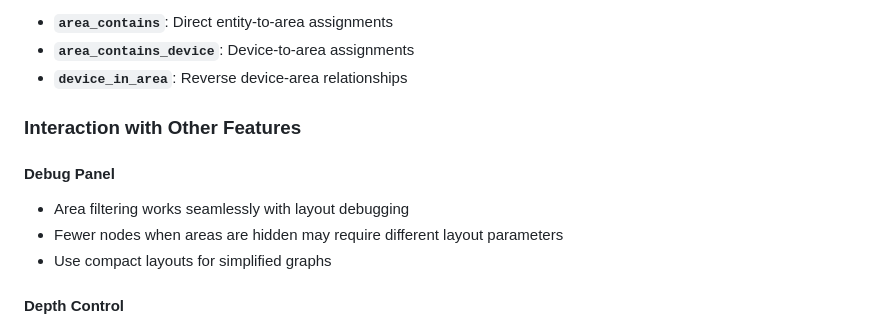
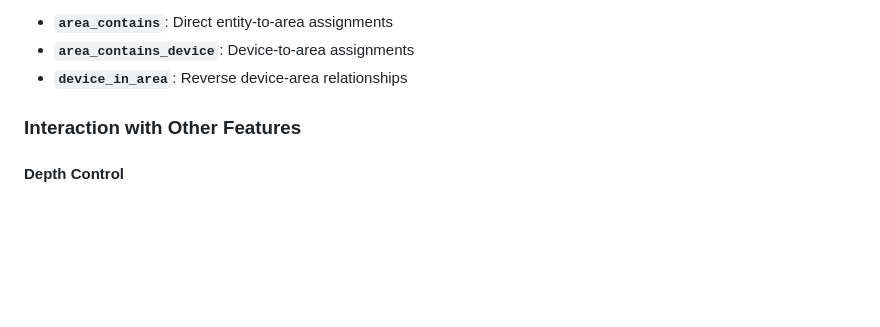
Before and after one commit to jonducrou/ha_visualiser, a Markdown page: FILTERS.md, the part around the change. Drawn GitHub-style; blank space fills up the shorter version.

```diff
--- a/FILTERS.md
+++ b/FILTERS.md
@@ -83,11 +83,6 @@ When areas are hidden, these relationship types are excluded:
 
 ### Interaction with Other Features
 
-#### Debug Panel
-- Area filtering works seamlessly with layout debugging
-- Fewer nodes when areas are hidden may require different layout parameters
-- Use compact layouts for simplified graphs
-
 #### Depth Control
 - Area filtering applies at all depth levels
 - Depth traversal continues through non-area relationships
```
Also changed, not shown: README.md (+1 -2 lines).
